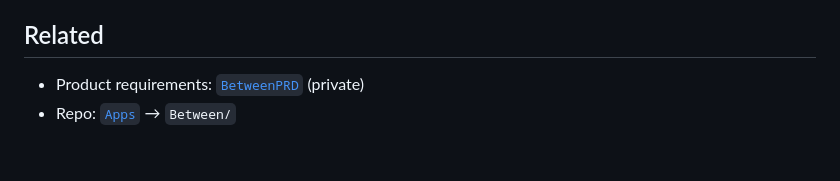
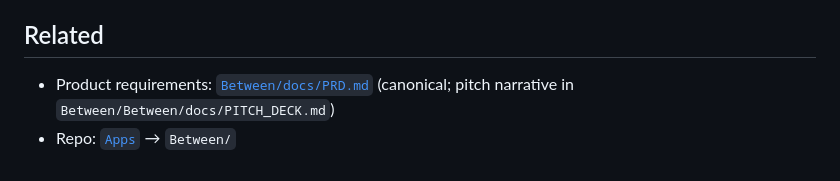
Before and after one commit to ahirsch17/Apps, a Markdown page: Between/README.md, the part around the change. GitHub-like rendering.

Commit message:
Consolidate product requirements into Between/docs/PRD.md.
Retire external BetweenPRD repo link; point README at in-repo PRD and pitch deck.

Co-authored-by: Cursor <cursoragent@cursor.com>

```diff
--- a/Between/README.md
+++ b/Between/README.md
@@ -88,5 +88,5 @@ New users: **Activate account** → any seed `@vt.edu` email + code `482910`.
 
 ## Related
 
-- Product requirements: [`BetweenPRD`](https://github.com/ahirsch17/BetweenPRD) (private)
+- Product requirements: [`Between/docs/PRD.md`](docs/PRD.md) (canonical; pitch narrative in `Between/Between/docs/PITCH_DECK.md`)
 - Repo: [`Apps`](https://github.com/ahirsch17/Apps) → `Between/`
```
Also changed, not shown: Between/docs/PRD.md (added, +89 -0 lines).
